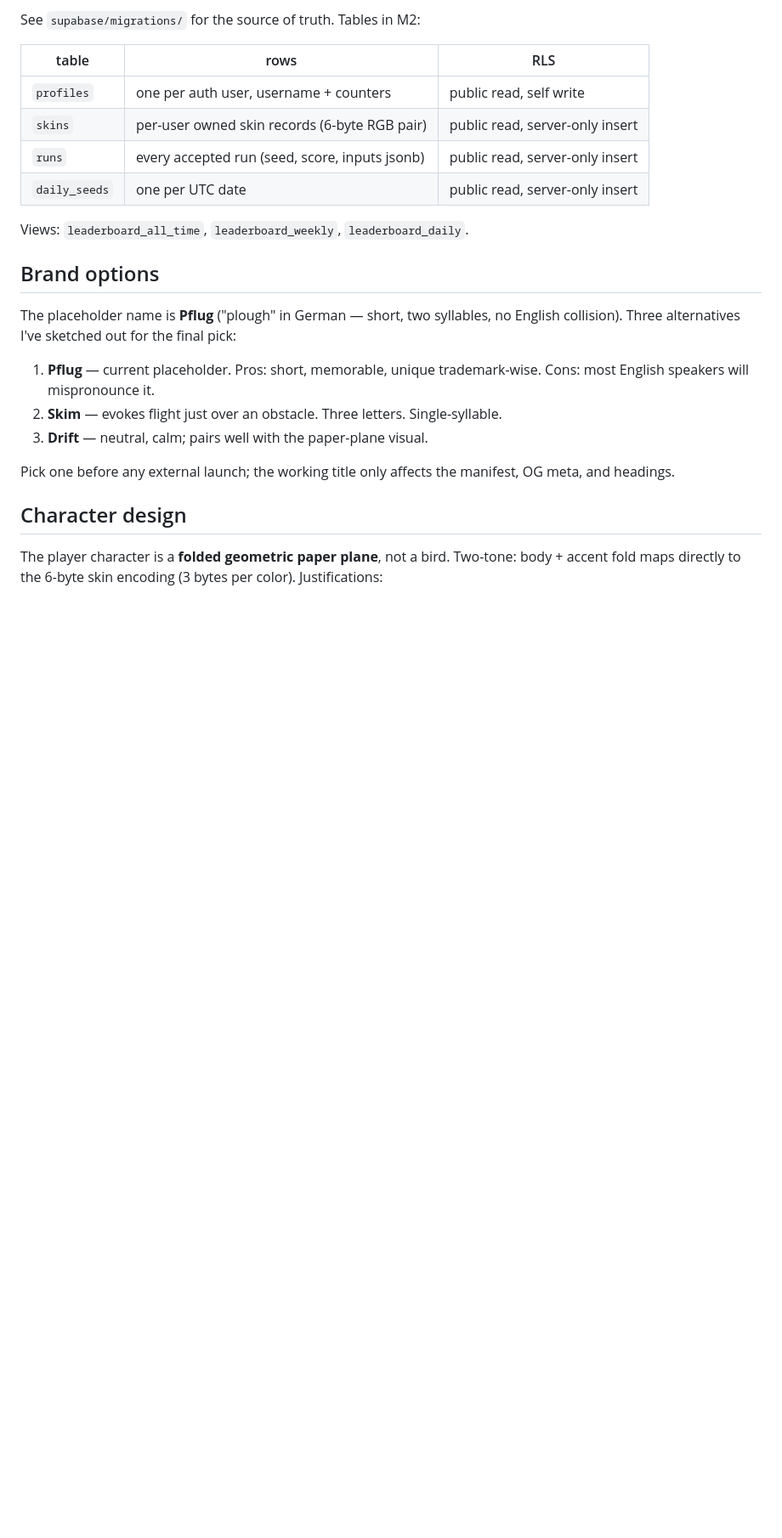
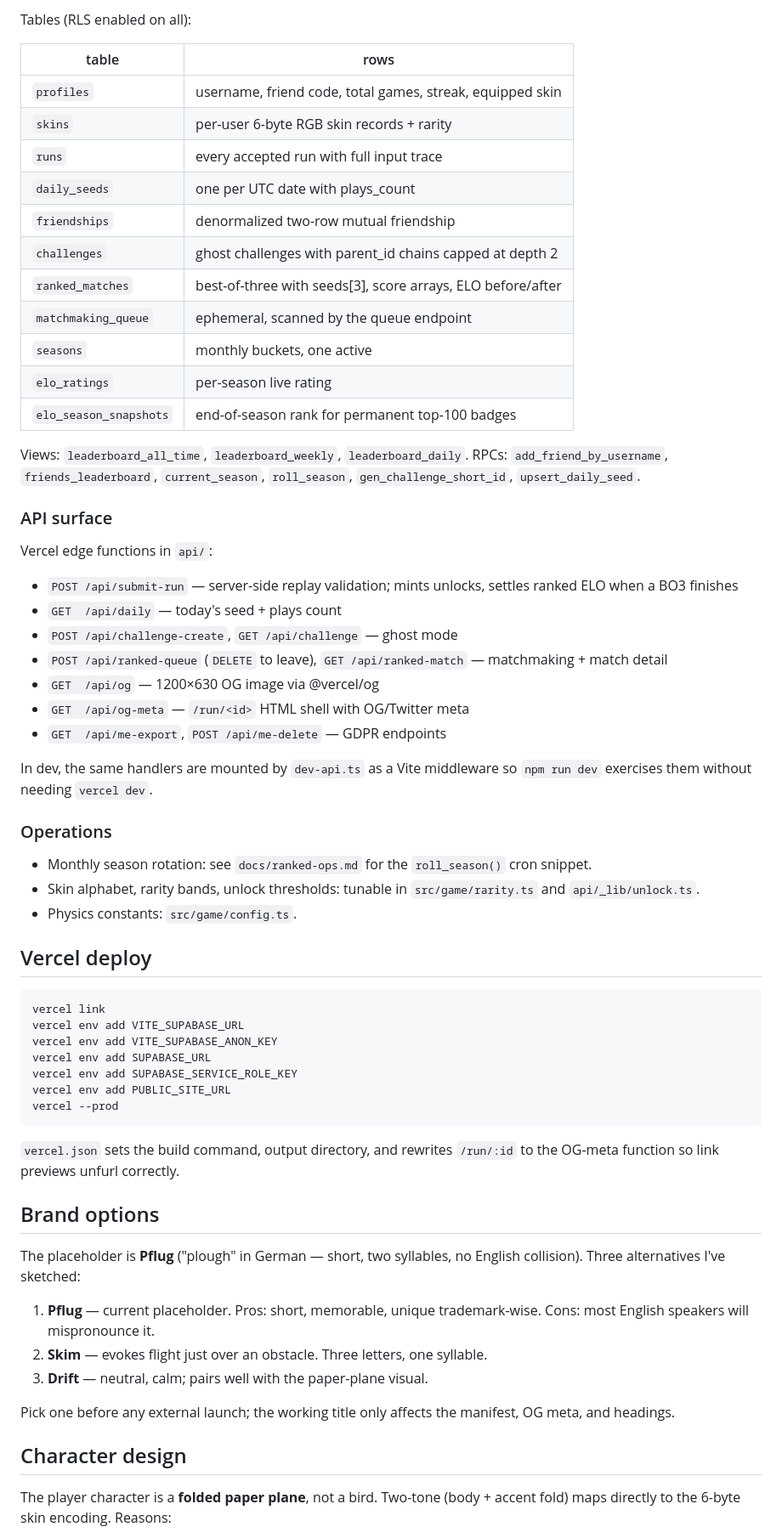
Before and after one commit to Horsti95/Flappy-Remix, a Markdown page: README.md, the part around one of its changes. Shown at 85% size. Drawn GitHub-style; blank space fills up the shorter version.

````diff
--- a/README.md
+++ b/README.md
@@ -65,25 +94,74 @@ is for Vercel edge functions only and must never leak to the client.
 
-See `supabase/migrations/` for the source of truth. Tables in M2:
+Tables (RLS enabled on all):
 
-| table         | rows                                            | RLS                                     |
-|---------------|-------------------------------------------------|-----------------------------------------|
-| `profiles`    | one per auth user, username + counters          | public read, self write                 |
-| `skins`       | per-user owned skin records (6-byte RGB pair)   | public read, server-only insert         |
-| `runs`        | every accepted run (seed, score, inputs jsonb)  | public read, server-only insert         |
-| `daily_seeds` | one per UTC date                                | public read, server-only insert         |
+| table                   | rows                                                            |
+|-------------------------|-----------------------------------------------------------------|
+| `profiles`              | username, friend code, total games, streak, equipped skin       |
+| `skins`                 | per-user 6-byte RGB skin records + rarity                       |
+| `runs`                  | every accepted run with full input trace                        |
+| `daily_seeds`           | one per UTC date with plays_count                               |
+| `friendships`           | denormalized two-row mutual friendship                          |
+| `challenges`            | ghost challenges with parent_id chains capped at depth 2        |
+| `ranked_matches`        | best-of-three with seeds[3], score arrays, ELO before/after     |
+| `matchmaking_queue`     | ephemeral, scanned by the queue endpoint                        |
+| `seasons`               | monthly buckets, one active                                      |
+| `elo_ratings`           | per-season live rating                                          |
+| `elo_season_snapshots`  | end-of-season rank for permanent top-100 badges                 |
 
 Views: `leaderboard_all_time`, `leaderboard_weekly`, `leaderboard_daily`.
+RPCs: `add_friend_by_username`, `friends_leaderboard`, `current_season`,
+`roll_season`, `gen_challenge_short_id`, `upsert_daily_seed`.
+
+### API surface
+
+Vercel edge functions in `api/`:
+
+- `POST /api/submit-run` — server-side replay validation; mints
+  unlocks, settles ranked ELO when a BO3 finishes
+- `GET  /api/daily` — today's seed + plays count
+- `POST /api/challenge-create`, `GET /api/challenge` — ghost mode
+- `POST /api/ranked-queue` (`DELETE` to leave),
+  `GET /api/ranked-match` — matchmaking + match detail
+- `GET  /api/og` — 1200×630 OG image via @vercel/og
+- `GET  /api/og-meta` — `/run/<id>` HTML shell with OG/Twitter meta
+- `GET  /api/me-export`, `POST /api/me-delete` — GDPR endpoints
+
+In dev, the same handlers are mounted by `dev-api.ts` as a Vite
+middleware so `npm run dev` exercises them without needing
+`vercel dev`.
+
+### Operations
+
+- Monthly season rotation: see `docs/ranked-ops.md` for the
+  `roll_season()` cron snippet.
+- Skin alphabet, rarity bands, unlock thresholds: tunable in
+  `src/game/rarity.ts` and `api/_lib/unlock.ts`.
+- Physics constants: `src/game/config.ts`.
+
+## Vercel deploy
+
+```sh
+vercel link
+vercel env add VITE_SUPABASE_URL
+vercel env add VITE_SUPABASE_ANON_KEY
+vercel env add SUPABASE_URL
+vercel env add SUPABASE_SERVICE_ROLE_KEY
+vercel env add PUBLIC_SITE_URL
+vercel --prod
+```
+
+`vercel.json` sets the build command, output directory, and rewrites
+`/run/:id` to the OG-meta function so link previews unfurl correctly.
 
 ## Brand options
 
-The placeholder name is **Pflug** ("plough" in German — short, two
-syllables, no English collision). Three alternatives I've sketched
-out for the final pick:
+The placeholder is **Pflug** ("plough" in German — short, two
+syllables, no English collision). Three alternatives I've sketched:
 
 1. **Pflug** — current placeholder. Pros: short, memorable, unique
    trademark-wise. Cons: most English speakers will mispronounce it.
-2. **Skim** — evokes flight just over an obstacle. Three letters.
-   Single-syllable.
+2. **Skim** — evokes flight just over an obstacle. Three letters,
+   one syllable.
 3. **Drift** — neutral, calm; pairs well with the paper-plane visual.
 
 Pick one before any external launch; the working title only affects
@@ -91,7 +169,7 @@ the manifest, OG meta, and headings.
 
 ## Character design
 
-The player character is a **folded geometric paper plane**, not a
-bird. Two-tone: body + accent fold maps directly to the 6-byte skin
-encoding (3 bytes per color). Justifications:
+The player character is a **folded paper plane**, not a bird.
+Two-tone (body + accent fold) maps directly to the 6-byte skin
+encoding. Reasons:
 
````
Also changed, not shown: other parts of README.md (+81 -42 lines).
